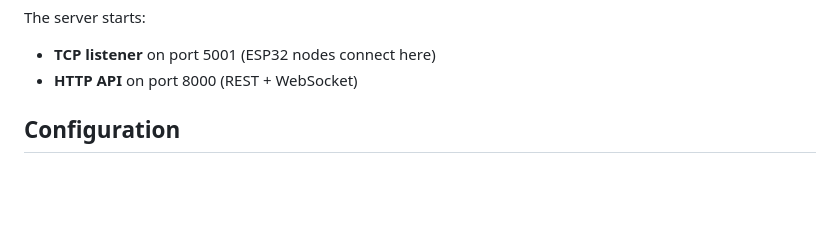
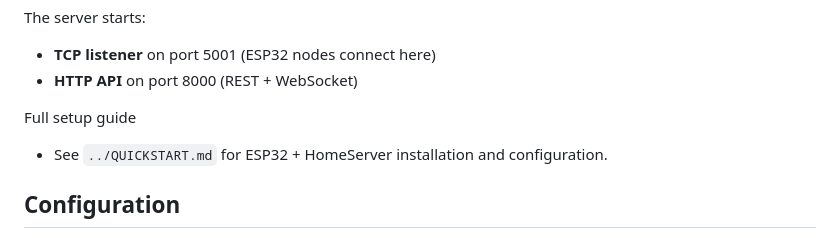
Before and after one commit to arn-c0de/ESP32-LoRa-Mesh-Server, a Markdown page: TCP-Server/README.md, the part around the change. GitHub-like rendering; blank space fills up the shorter version.

```diff
--- a/TCP-Server/README.md
+++ b/TCP-Server/README.md
@@ -39,6 +39,9 @@ python main.py
 The server starts:
 - **TCP listener** on port 5001 (ESP32 nodes connect here)
 - **HTTP API** on port 8000 (REST + WebSocket)
+
+Full setup guide
+- See `../QUICKSTART.md` for ESP32 + HomeServer installation and configuration.
 
 ## Configuration
 
```
Also changed, not shown: QUICKSTART.md (added, +139 -0 lines), README.md (+3 -0 lines).
